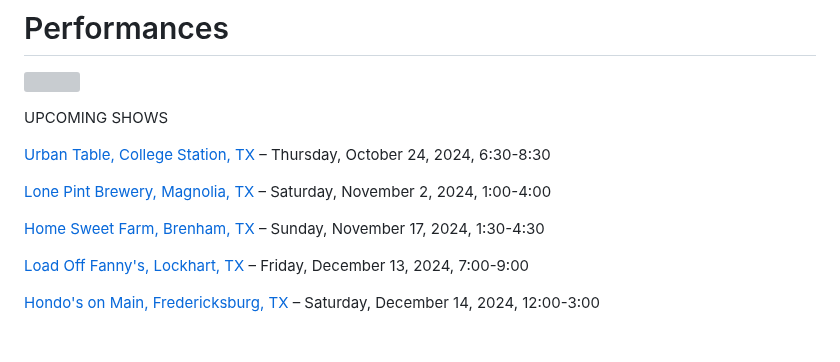
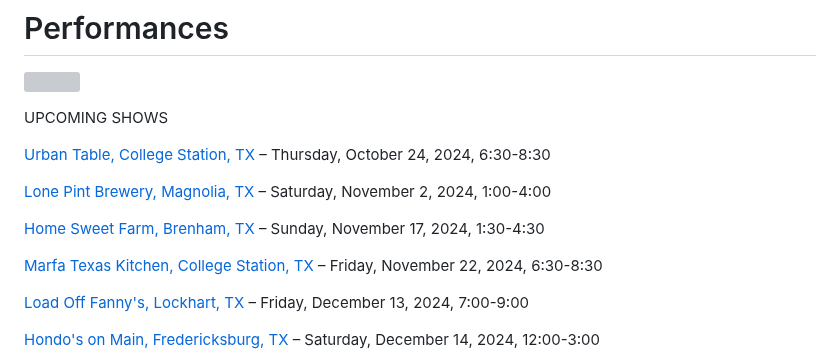
Before and after one commit to rosshudgins/krajicek, a Markdown page: _posts/content/live-shows.md, the part around the change. Rendered like a GitHub page; blank space fills up the shorter version; grey boxes are pictures that could not be loaded.

Commit message:
Update Content “live-shows”

```diff
--- a/_posts/content/live-shows.md
+++ b/_posts/content/live-shows.md
@@ -14,6 +14,8 @@ UPCOMING SHOWS
 [Lone Pint Brewery, Magnolia, TX](https://lonepint.com/) – Saturday, November 2, 2024, 1:00-4:00
 
 [Home Sweet Farm, Brenham, TX](https://www.homesweetfarmbrenham.com/) – Sunday, November 17, 2024, 1:30-4:30
+
+[Marfa Texas Kitchen, College Station, TX](https://marfatexaskitchen.com/) – Friday, November 22, 2024, 6:30-8:30
 
 [Load Off Fanny's, Lockhart, TX](https://www.loadofffannys.com/) – Friday, December 13, 2024, 7:00-9:00
 
```
